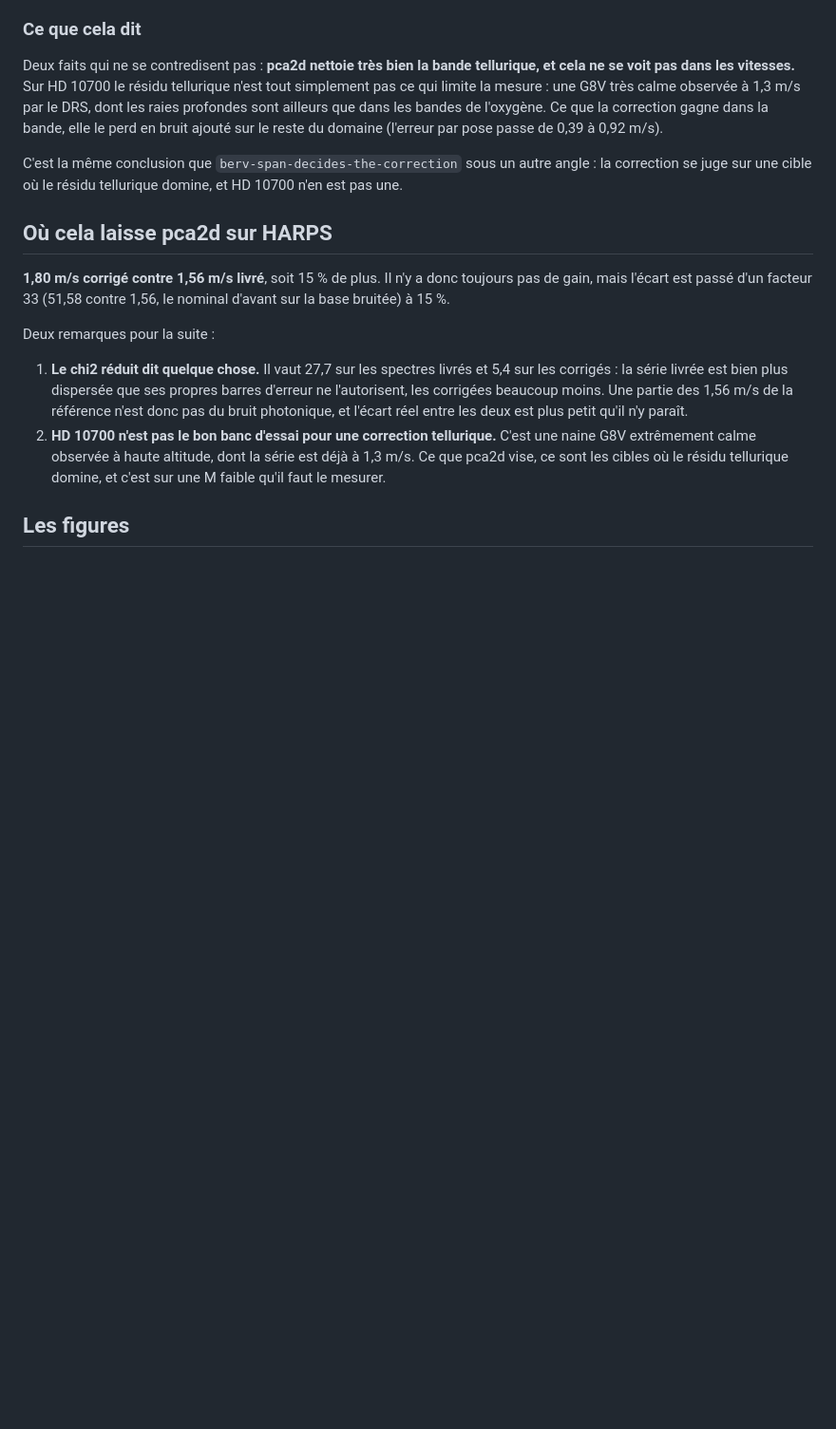
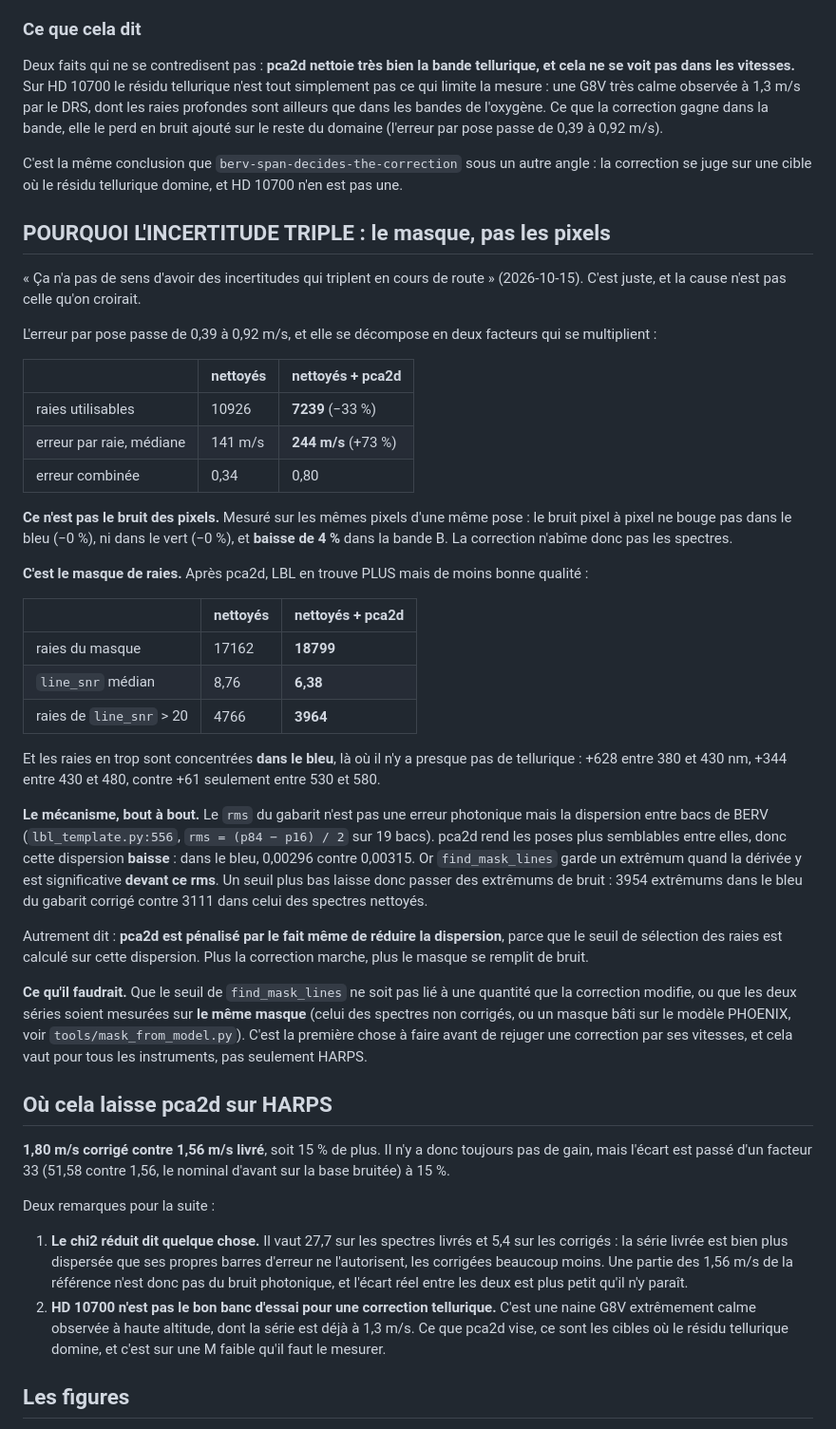
Before and after one commit to eartigau/pca2d_preclean, a Markdown page: docs/harps_pca2d.md, the part around the change. Shown at 95% size. Rendered like a GitHub page; blank space fills up the shorter version.

Commit message:
l'incertitude triple a cause du MASQUE, pas des pixels
« Ca n'a pas de sens d'avoir des incertitudes qui triplent en cours de
route » (utilisateur, 2026-10-15). Juste, et la cause n'est pas celle
qu'on croirait.

L'erreur par pose passe de 0.39 a 0.92 m/s, par deux facteurs qui se
multiplient: pca2d perd 33% des raies (10926 -> 7239) et l'erreur par raie
monte de 73% (141 -> 244 m/s).

CE N'EST PAS LE BRUIT DES PIXELS. Sur les memes pixels d'une meme pose, le
bruit pixel a pixel ne bouge pas dans le bleu (-0%) ni dans le vert (-0%),
et BAISSE de 4% dans la bande B. La correction n'abime pas les spectres.

C'EST LE MASQUE. Apres pca2d, LBL trouve PLUS de raies mais de moins bonne
qualite: 18799 contre 17162, line_snr median 6.38 contre 8.76, et 3964
raies au-dela de 20 contre 4766. Les raies en trop sont dans le BLEU, ou il
n'y a presque pas de tellurique: +628 entre 380 et 430 nm contre +61 entre
530 et 580.

LE MECANISME. Le rms du gabarit est la dispersion ENTRE BACS de BERV
(lbl_template.py:556). pca2d rend les poses plus semblables, donc cette
dispersion baisse: 0.00296 contre 0.00315 dans le bleu. Or find_mask_lines
garde un extremum quand la derivee y est significative devant ce rms. Seuil
plus bas, donc plus d'extremums de bruit: 3954 contre 3111 dans le bleu.

Autrement dit, pca2d est penalise par le fait meme de reduire la
dispersion, parce que le seuil de selection des raies est calcule sur cette
dispersion. Plus la correction marche, plus le masque se remplit de bruit.

CE QU'IL FAUT: mesurer les deux series sur LE MEME MASQUE (celui des
spectres non corriges, ou un masque bati sur le modele PHOENIX, cf.
tools/mask_from_model.py). A faire avant de rejuger une correction par ses
vitesses, et cela vaut pour tous les instruments.

Co-Authored-By: Claude Opus 5 (1M context) <noreply@anthropic.com>

```diff
--- a/docs/harps_pca2d.md
+++ b/docs/harps_pca2d.md
@@ -200,6 +200,58 @@ C'est la même conclusion que `berv-span-decides-the-correction` sous un autre
 angle : la correction se juge sur une cible où le résidu tellurique domine, et
 HD 10700 n'en est pas une.
 
+## POURQUOI L'INCERTITUDE TRIPLE : le masque, pas les pixels
+
+« Ça n'a pas de sens d'avoir des incertitudes qui triplent en cours de route »
+(2026-10-15). C'est juste, et la cause n'est pas celle qu'on croirait.
+
+L'erreur par pose passe de 0,39 à 0,92 m/s, et elle se décompose en deux
+facteurs qui se multiplient :
+
+| | nettoyés | nettoyés + pca2d |
+|---|---|---|
+| raies utilisables | 10926 | **7239** (−33 %) |
+| erreur par raie, médiane | 141 m/s | **244 m/s** (+73 %) |
+| erreur combinée | 0,34 | 0,80 |
+
+**Ce n'est pas le bruit des pixels.** Mesuré sur les mêmes pixels d'une même
+pose : le bruit pixel à pixel ne bouge pas dans le bleu (−0 %), ni dans le
+vert (−0 %), et **baisse de 4 %** dans la bande B. La correction n'abîme donc
+pas les spectres.
+
+**C'est le masque de raies.** Après pca2d, LBL en trouve PLUS mais de moins
+bonne qualité :
+
+| | nettoyés | nettoyés + pca2d |
+|---|---|---|
+| raies du masque | 17162 | **18799** |
+| `line_snr` médian | 8,76 | **6,38** |
+| raies de `line_snr` > 20 | 4766 | **3964** |
+
+Et les raies en trop sont concentrées **dans le bleu**, là où il n'y a presque
+pas de tellurique : +628 entre 380 et 430 nm, +344 entre 430 et 480, contre
++61 seulement entre 530 et 580.
+
+**Le mécanisme, bout à bout.** Le `rms` du gabarit n'est pas une erreur
+photonique mais la dispersion entre bacs de BERV (`lbl_template.py:556`,
+`rms = (p84 − p16) / 2` sur 19 bacs). pca2d rend les poses plus semblables
+entre elles, donc cette dispersion **baisse** : dans le bleu, 0,00296 contre
+0,00315. Or `find_mask_lines` garde un extrêmum quand la dérivée y est
+significative **devant ce rms**. Un seuil plus bas laisse donc passer des
+extrêmums de bruit : 3954 extrêmums dans le bleu du gabarit corrigé contre
+3111 dans celui des spectres nettoyés.
+
+Autrement dit : **pca2d est pénalisé par le fait même de réduire la
+dispersion**, parce que le seuil de sélection des raies est calculé sur cette
+dispersion. Plus la correction marche, plus le masque se remplit de bruit.
+
+**Ce qu'il faudrait.** Que le seuil de `find_mask_lines` ne soit pas lié à une
+quantité que la correction modifie, ou que les deux séries soient mesurées sur
+**le même masque** (celui des spectres non corrigés, ou un masque bâti sur le
+modèle PHOENIX, voir `tools/mask_from_model.py`). C'est la première chose à
+faire avant de rejuger une correction par ses vitesses, et cela vaut pour tous
+les instruments, pas seulement HARPS.
+
 ## Où cela laisse pca2d sur HARPS
 
 **1,80 m/s corrigé contre 1,56 m/s livré**, soit 15 % de plus. Il n'y a donc
```
